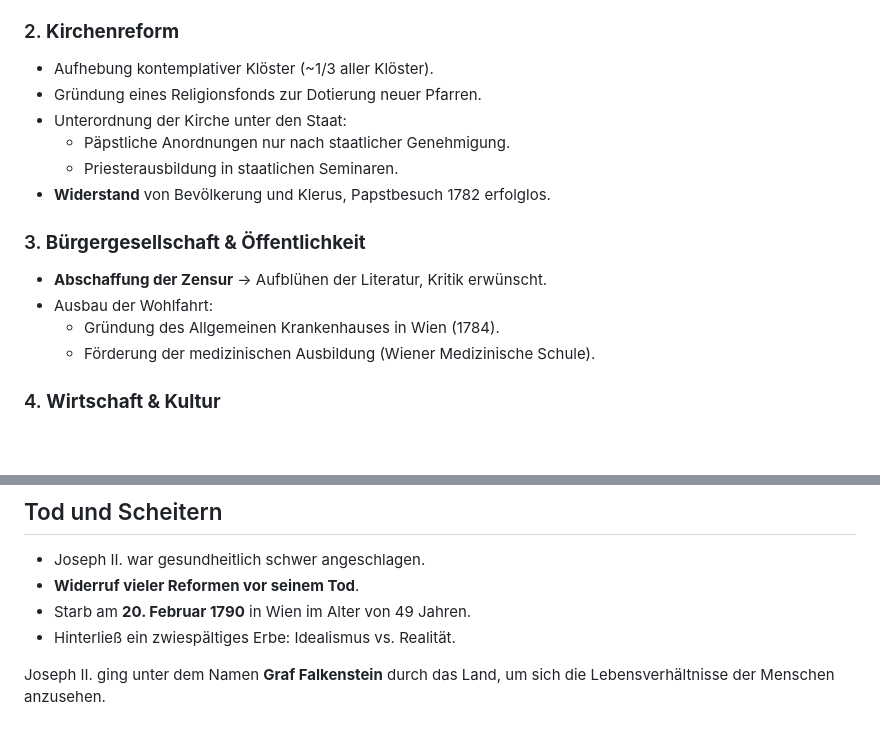
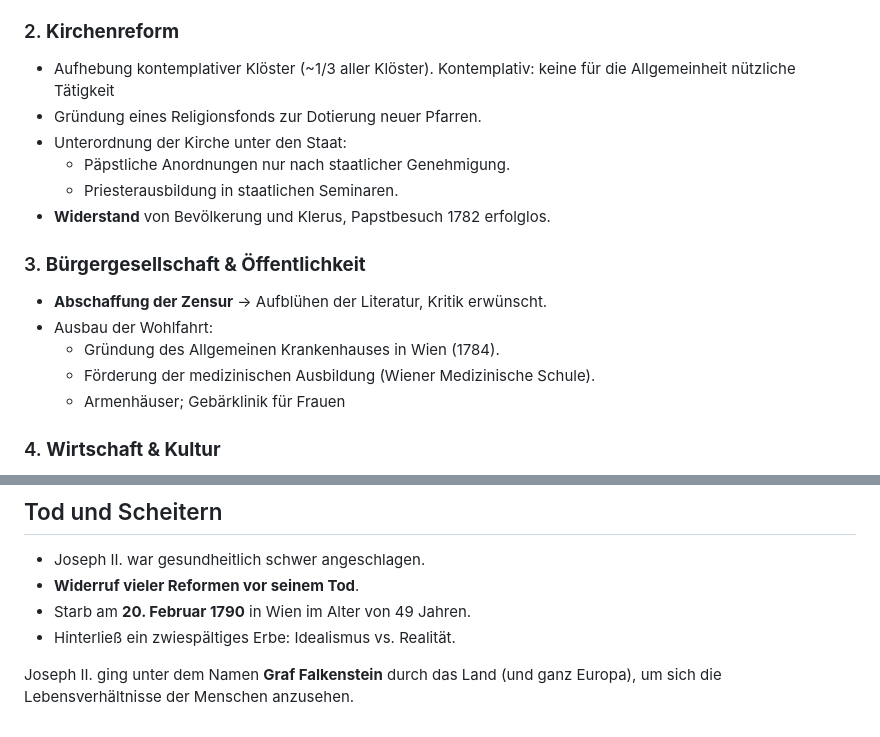
Before and after one commit to lGruenzweilHTL/HTL-Leonding-Year2, a Markdown page: Geschichte/JosephII.md, 2 parts joined by grey strips. Drawn GitHub-style; blank space fills up the shorter version.

```diff
--- a/Geschichte/JosephII.md
+++ b/Geschichte/JosephII.md
@@ -25,7 +25,7 @@
 - **Beginn der jüdischen Emanzipation.**
 
 ### 2. **Kirchenreform**
-- Aufhebung kontemplativer Klöster (~1/3 aller Klöster).
+- Aufhebung kontemplativer Klöster (~1/3 aller Klöster). Kontemplativ: keine für die Allgemeinheit nützliche Tätigkeit
 - Gründung eines Religionsfonds zur Dotierung neuer Pfarren.
 - Unterordnung der Kirche unter den Staat:
   - Päpstliche Anordnungen nur nach staatlicher Genehmigung.
@@ -37,6 +37,7 @@
 - Ausbau der Wohlfahrt:
   - Gründung des Allgemeinen Krankenhauses in Wien (1784).
   - Förderung der medizinischen Ausbildung (Wiener Medizinische Schule).
+  - Armenhäuser; Gebärklinik für Frauen
 
 ### 4. **Wirtschaft & Kultur**
 - Wirtschaftsreformen → Aufstieg eines selbstbewussten Bürgertums.
@@ -69,4 +70,4 @@
 - Hinterließ ein zwiespältiges Erbe: Idealismus vs. Realität.
 
 
-Joseph II. ging unter dem Namen **Graf Falkenstein** durch das Land, um sich die Lebensverhältnisse der Menschen anzusehen.
+Joseph II. ging unter dem Namen **Graf Falkenstein** durch das Land (und ganz Europa), um sich die Lebensverhältnisse der Menschen anzusehen.
```
